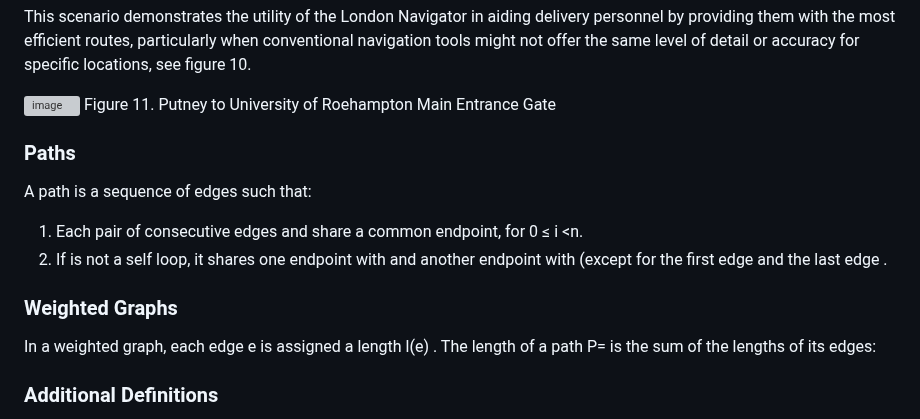
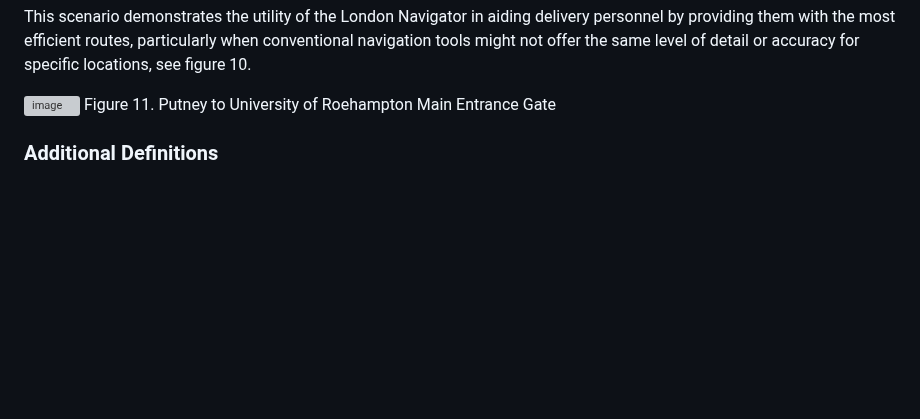
Before and after one commit to uzumstanley/Traffic-Forecasting-For-Road-Network, a Markdown page: README.md, the part around the change. Drawn GitHub-style; blank space fills up the shorter version; grey boxes are pictures that could not be loaded.

```diff
--- a/README.md
+++ b/README.md
@@ -359,13 +359,7 @@ Figure 11. Putney to University of Roehampton Main Entrance Gate
 
 
 
-### Paths
-A path is a sequence of edges  such that:
-1. Each pair of consecutive edges  and  share a common endpoint, for 0 ≤ i <n.
-2. If  is not a self loop, it shares one endpoint with  and another endpoint with  (except for the first edge  and the last edge .
 
-### Weighted Graphs
-In a weighted graph, each edge e is assigned a length l(e) . The length of a path P= is the sum of the lengths of its edges:
 
 ### Additional Definitions
 - A path is simple if no vertex appears more than once.
```
